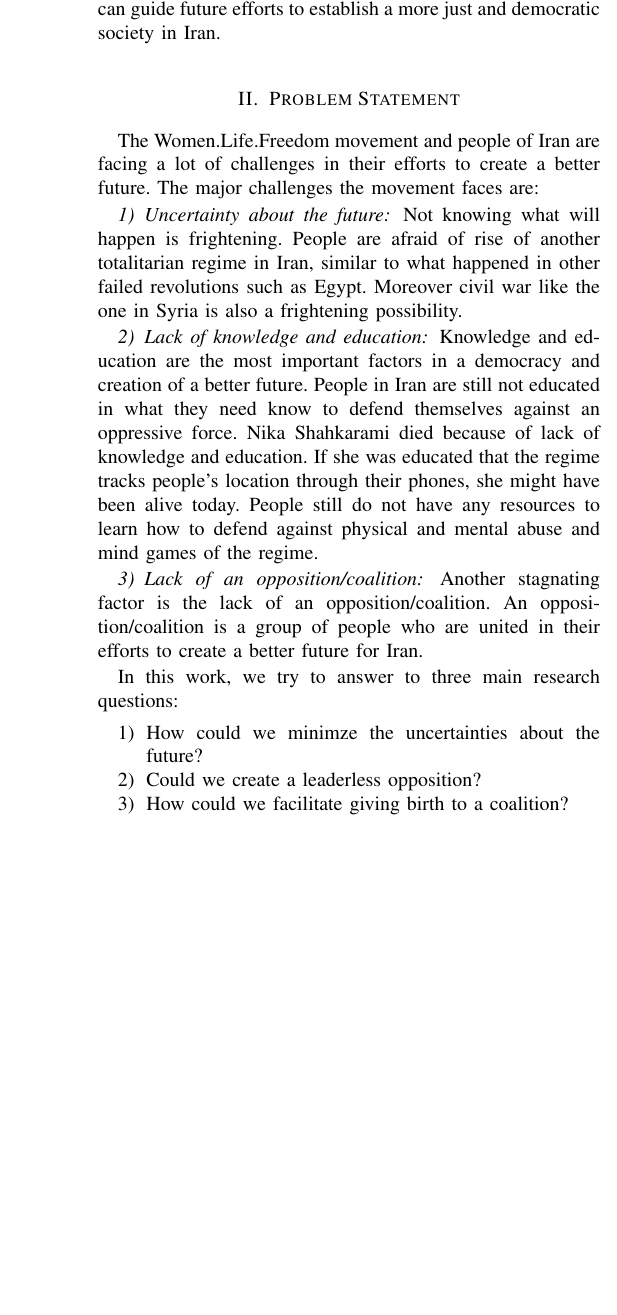
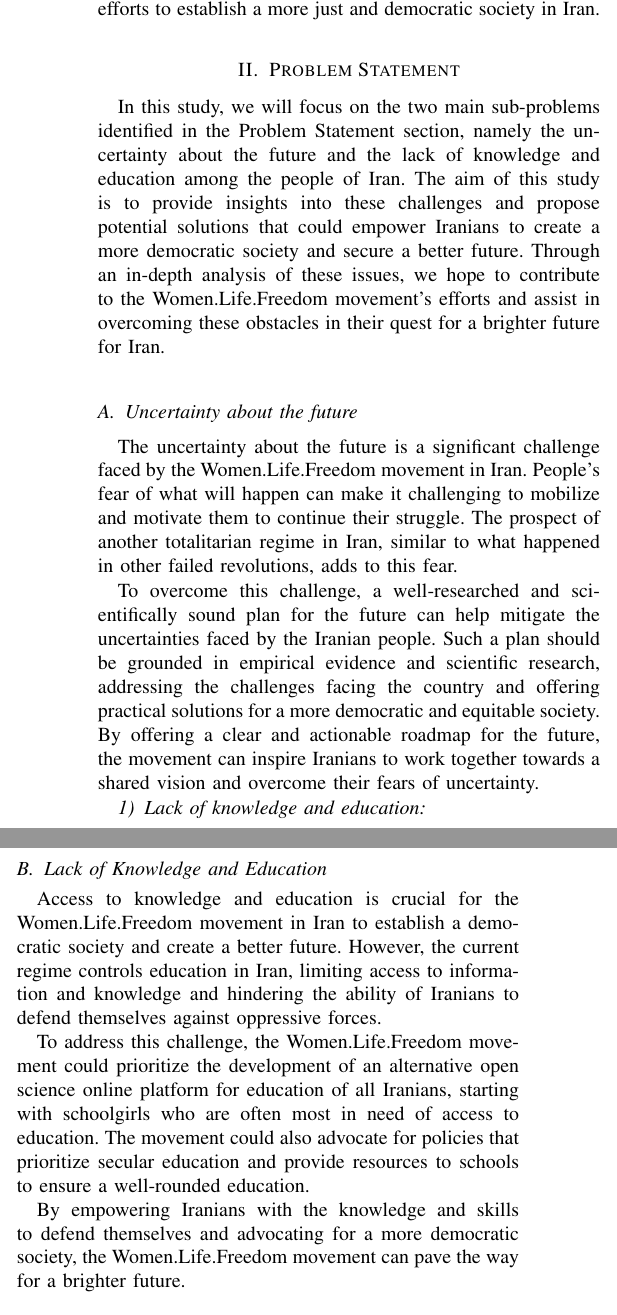
Before and after one commit to oalee/os-plan-coalition, a LaTeX paper (src/os-assebmly.tex): part of one column of page 1 of 4 before the commit and two parts of the columns of page 1 of 4 after it, the two joined at a grey line, cut so that both start at the same text, the shorter picture padded with empty space. Compiled offline with pdfLaTeX; a missing font is replaced by an installed copy or a similar font; a LaTeX package or settings file that is missing is left out.

Commit message:
updating

```diff
--- a/src/os-assebmly.tex
+++ b/src/os-assebmly.tex
@@ -207,4 +208,3 @@
 % \note{TODO: social impact}
 
 \section{Abstract}
-This study focuses on the creation of a representative coalition for Iranians living in Iran, established by the Iranian diaspora. We explore the feasibility and design of such a coalition, examining critical factors including size, objectives, core principles, membership criteria, selection process, decision-making methods, and operational strategies. To achieve our goals, we break down the problem into several research questions, including: [list of research questions]. This is an open-source, open-science project that welcomes contributions from anyone interested in this topic. The project can be accessed through the Github repository [link]. It is essential to involve experts and stakeholders in the region to ensure the feasibility and efficacy of the proposed solutions. Our research provides insights into the formation of a representative coalition and can guide future efforts to establish a more just and democratic society in Iran.
@@ -211,43 +217,52 @@
+Our research provides insights into the formation of a representative coalition and can guide future efforts to establish a more just and democratic society in Iran.
 
-% In this work we explore what could help the Women.Life.Freedom movement and people of Iran to transparify and create a better future.
-%  We investigate major challenges the movement faces, break them down into research questions, and propose solutions and further scientific research.
-%  % In this work we explore the feasibility and design of a representative system for the people
-% % of Iran living inside of the country by Iranian diaspora. We investigate and propose solutions and
-% % further scientific
-% % research of the
-% %  several key factors in the formation of
-% % such a coalition, including the ideal size, objectives, core principles, membership, selection process,
-% %  decision-making methods, and operational strategies.
-% % We dissect the problem of creating a coalition into the following research questions.
-% This is an open source open science work and anybody can contribute through the Github\footnote{https://github.com/ososIran/os-plan-coalition} repository.
 
-% This version was released on January 4, 2023, 10.11 PM CET.
+
 
 \section{Problem Statement}
-The Women.Life.Freedom movement and people of Iran are facing a lot of challenges in their efforts to create a better future.
-The major challenges the movement faces are:
-\subsubsection{Uncertainty about the future}
-Not knowing what will happen is frightening.
-People are afraid of rise of another totalitarian regime in Iran, similar to what happened in other failed revolutions such as Egypt.
-Moreover civil war like the one in Syria is also a frightening possibility.
+% The Women.Life.Freedom movement and people of Iran are facing a lot of challenges.
+% The major challenges the movement faces are:
+In this study, we will focus on the two main sub-problems identified in the Problem Statement section, namely the uncertainty about the future and the lack of knowledge and education among the people of Iran. The aim of this study is to provide insights into these challenges and propose potential solutions that could empower Iranians to create a more democratic society and secure a better future. Through an in-depth analysis of these issues, we hope to contribute to the Women.Life.Freedom movement's efforts and assist in overcoming these obstacles in their quest for a brighter future for Iran.
+
+
+
+\subsection{Uncertainty about the future}
+The uncertainty about the future is a significant challenge faced by the Women.Life.Freedom movement in Iran.
+People's fear of what will happen can make it challenging to mobilize and motivate them to continue their struggle.
+The prospect of another totalitarian regime in Iran, similar to what happened in other failed revolutions, adds to this fear.
+% Not knowing what will happen is frightening.
+% People are afraid of rise of another totalitarian regime in Iran, similar to what happened in other failed revolutions.
+% Moreover civil war like the one in Syria is also a frightening possibility.
+
+To overcome this challenge, a well-researched and scientifically sound plan for the future can help mitigate the uncertainties faced by the Iranian people. Such a plan should be grounded in empirical evidence and scientific research, addressing the challenges facing the country and offering practical solutions for a more democratic and equitable society. By offering a clear and actionable roadmap for the future, the movement can inspire Iranians to work together towards a shared vision and overcome their fears of uncertainty.
 
 \subsubsection{Lack of knowledge and education}
-Knowledge and education are the most important factors in a democracy and creation of a better future.
-People in Iran are still not educated in what they need know to defend themselves against an oppressive force.
-Nika Shahkarami died because of lack of knowledge and education. If she was educated that
-the regime tracks people's location through their phones, she might have been alive today.
-People still do not have any resources to learn how to defend against physical and mental abuse and mind games of the regime.
+\subsection{Lack of Knowledge and Education}
+
+Access to knowledge and education is crucial for the Women.Life.Freedom movement in Iran to establish a democratic society and create a better future. However, the current regime controls education in Iran, limiting access to information and knowledge and hindering the ability of Iranians to defend themselves against oppressive forces.
+
+To address this challenge, the Women.Life.Freedom movement could prioritize the development of an alternative open science online platform for education of all Iranians, starting with schoolgirls who are often most in need of access to education. The movement could also advocate for policies that prioritize secular education and provide resources to schools to ensure a well-rounded education.
+
+By empowering Iranians with the knowledge and skills to defend themselves and advocating for a more democratic society, the Women.Life.Freedom movement can pave the way for a brighter future.
+
+% Knowledge and education are the most important factors in a democracy and creation of a better future.
+
+% However, many people in Iran lack access to the resources necessary to defend themselves against oppressive forces.
+
+% Nika Shahkarami died because of lack of knowledge and education. If she was educated that
+% the regime tracks people's location through their phones, she might have been alive today.
+% People still do not have any resources to learn how to defend against physical and mental abuse and mind games of the regime.
 
 
-\subsubsection{Lack of an opposition/coalition}
-Another stagnating factor is the lack of an opposition/coalition. An opposition/coalition is a group of people who are united in their efforts to create a better future for Iran.
+% \subsubsection{Lack of an opposition/coalition}
+% Another stagnating factor is the lack of an opposition/coalition. An opposition/coalition is a group of people who are united in their efforts to create a better future for Iran.
 
-In this work, we try to answer to three main research questions:
+% In this work, we try to answer to three main research questions:
 
-\begin{enumerate}
-    \item How could we minimze the uncertainties about the future?
-    \item Could we create a leaderless opposition?
-    \item How could we facilitate giving birth to a coalition?
+% \begin{enumerate}
+%     \item How could we minimze the uncertainties about the future?
+%     \item Could we create a leaderless opposition?
+%     \item How could we facilitate giving birth to a coalition?
 
 
 
```
Also changed, not shown: eng/os-assebmly.pdf, src/os-assebmly.tex (7 more changed lines).
